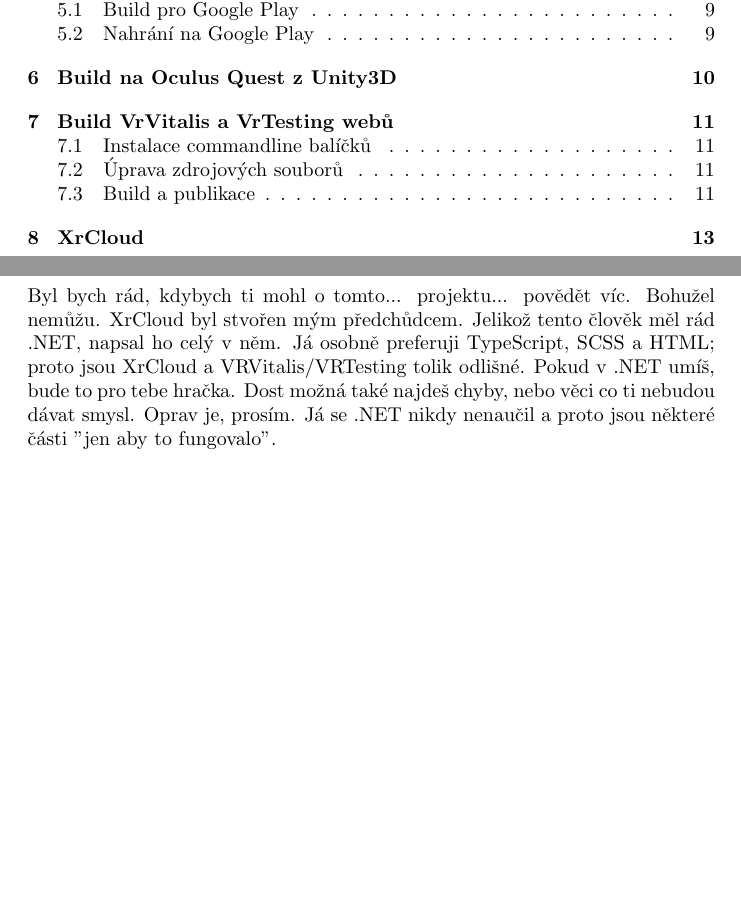
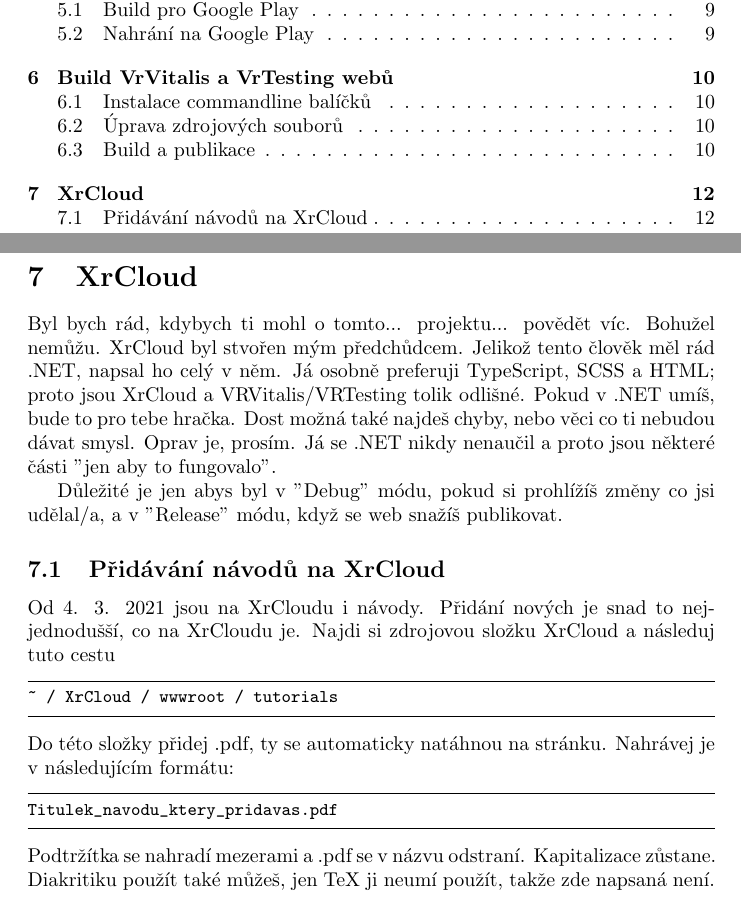
Before and after one commit to virtual-real-life/prirucka, a LaTeX document (prirucka.tex): two parts of pages 2 and 13 of 13 before the commit and two parts of pages 2 and 12 of 12 after it, joined at a grey line, cut so that both start at the same text, the shorter picture padded with empty space. Compiled offline with pdfLaTeX.

Commit message:
Update prirucka.tex

```diff
--- a/prirucka.tex
+++ b/prirucka.tex
@@ -9,14 +9,8 @@
 \usepackage{dblfloatfix}
 
 % set up \maketitle to accept a new item
-\postdate{
-    \begin{center}
-    \vspace{5in}
-    \placetitlepicture
-    \large
-    \par
-    \end{center}
-}
+\predate{\centering}
+\postdate{\begin{center}\vspace{5in}\placetitlepicture\large\par\end{center}}
 
 % commands for including the picture
 \newcommand{\titlepicture}[2][]{%
@@ -230,6 +221,19 @@
 
 \section{XrCloud}
 Byl bych rád, kdybych ti mohl o tomto... projektu... povědět víc. Bohužel nemůžu. XrCloud byl stvořen mým předchůdcem. Jelikož tento člověk měl rád .NET, napsal ho celý v něm. Já osobně preferuji TypeScript, SCSS a HTML; proto jsou XrCloud a VRVitalis/VRTesting tolik odlišné. Pokud v .NET umíš, bude to pro tebe hračka. Dost možná také najdeš chyby, nebo věci co ti nebudou dávat smysl. Oprav je, prosím. Já se .NET nikdy nenaučil a proto jsou některé části "jen aby to fungovalo".
+
+Důležité je jen abys byl v "Debug" módu, pokud si prohlížíš změny co jsi udělal/a, a v "Release" módu, když se web snažíš publikovat.
+
+\subsection{Přidávání návodů na XrCloud}
+Od 4. 3. 2021 jsou na XrCloudu i návody. Přidání nových je snad to nejjednodušší, co na XrCloudu je. Najdi si zdrojovou složku XrCloud a následuj tuto cestu
+\begin{lstlisting}
+~ / XrCloud / wwwroot / tutorials
+\end{lstlisting}
+Do této složky přidej .pdf, ty se automaticky natáhnou na stránku. Nahrávej je v následujícím formátu:
+\begin{lstlisting}
+Titulek_navodu_ktery_pridavas.pdf
+\end{lstlisting}
+Podtržítka se nahradí mezerami a .pdf se v názvu odstraní. Kapitalizace zůstane. Diakritiku použít také můžeš, jen TeX ji neumí použít, takže zde napsaná není.
 \pagebreak
 
 \end{document}
```
Also changed, not shown: prirucka.tex (7 more changed lines).
